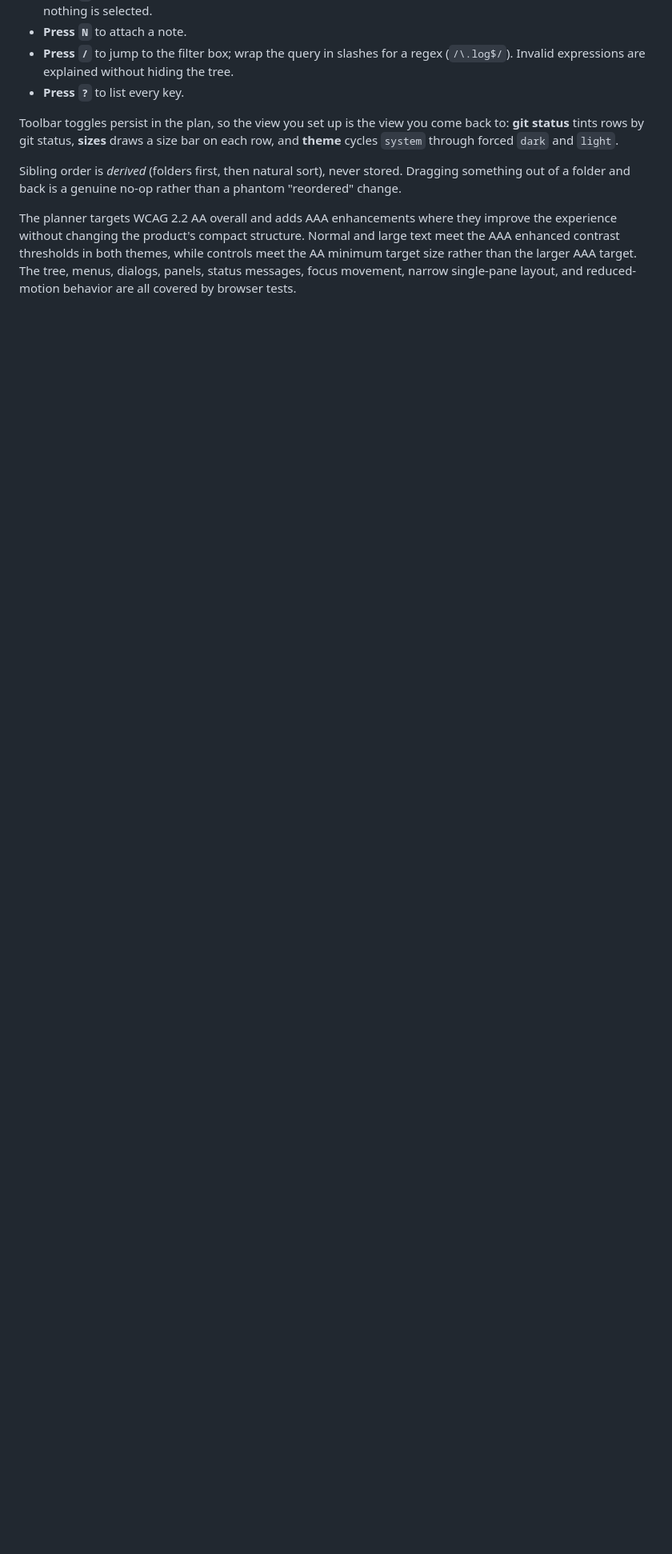
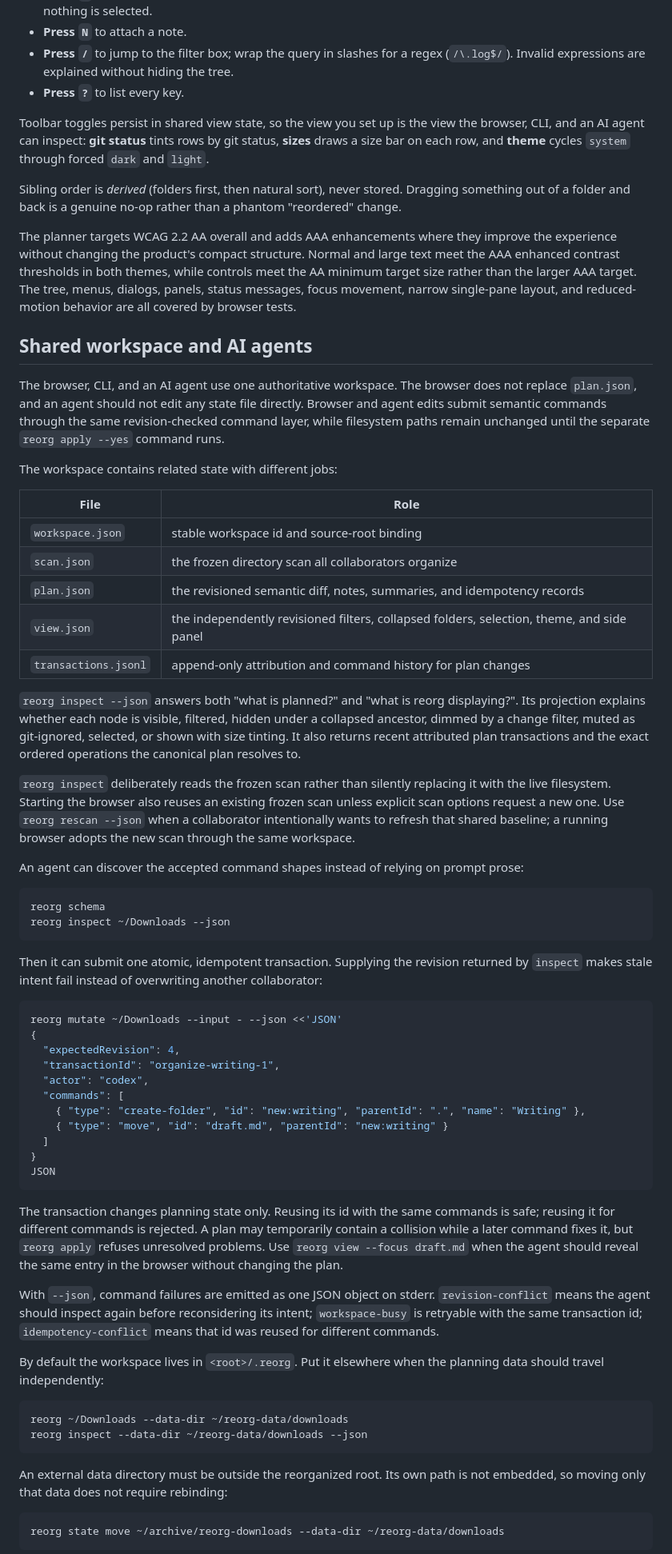
Before and after one commit to j-256/reorg, a Markdown page: README.md, the part around one of its changes. Shown at 80% size. Rendered like a GitHub page; blank space fills up the shorter version.

````diff
--- a/README.md
+++ b/README.md
@@ -96,8 +104,67 @@ In the planner:
 - **Press `/`** to jump to the filter box; wrap the query in slashes for a regex (`/\.log$/`). Invalid expressions are explained without hiding the tree.
 - **Press `?`** to list every key.
 
-Toolbar toggles persist in the plan, so the view you set up is the view you come back to: **git status** tints rows by git status, **sizes** draws a size bar on each row, and **theme** cycles `system` through forced `dark` and `light`.
+Toolbar toggles persist in shared view state, so the view you set up is the view the browser, CLI, and an AI agent can inspect: **git status** tints rows by git status, **sizes** draws a size bar on each row, and **theme** cycles `system` through forced `dark` and `light`.
 
 Sibling order is *derived* (folders first, then natural sort), never stored. Dragging something out of a folder and back is a genuine no-op rather than a phantom "reordered" change.
 
 The planner targets WCAG 2.2 AA overall and adds AAA enhancements where they improve the experience without changing the product's compact structure. Normal and large text meet the AAA enhanced contrast thresholds in both themes, while controls meet the AA minimum target size rather than the larger AAA target. The tree, menus, dialogs, panels, status messages, focus movement, narrow single-pane layout, and reduced-motion behavior are all covered by browser tests.
+
+## Shared workspace and AI agents
+
+The browser, CLI, and an AI agent use one authoritative workspace. The browser does not replace `plan.json`, and an agent should not edit any state file directly. Browser and agent edits submit semantic commands through the same revision-checked command layer, while filesystem paths remain unchanged until the separate `reorg apply --yes` command runs.
+
+The workspace contains related state with different jobs:
+
+| File | Role |
+|---|---|
+| `workspace.json` | stable workspace id and source-root binding |
+| `scan.json` | the frozen directory scan all collaborators organize |
+| `plan.json` | the revisioned semantic diff, notes, summaries, and idempotency records |
+| `view.json` | the independently revisioned filters, collapsed folders, selection, theme, and side panel |
+| `transactions.jsonl` | append-only attribution and command history for plan changes |
+
+`reorg inspect --json` answers both "what is planned?" and "what is reorg displaying?". Its projection explains whether each node is visible, filtered, hidden under a collapsed ancestor, dimmed by a change filter, muted as git-ignored, selected, or shown with size tinting. It also returns recent attributed plan transactions and the exact ordered operations the canonical plan resolves to.
+
+`reorg inspect` deliberately reads the frozen scan rather than silently replacing it with the live filesystem. Starting the browser also reuses an existing frozen scan unless explicit scan options request a new one. Use `reorg rescan --json` when a collaborator intentionally wants to refresh that shared baseline; a running browser adopts the new scan through the same workspace.
+
+An agent can discover the accepted command shapes instead of relying on prompt prose:
+
+```bash
+reorg schema
+reorg inspect ~/Downloads --json
+```
+
+Then it can submit one atomic, idempotent transaction. Supplying the revision returned by `inspect` makes stale intent fail instead of overwriting another collaborator:
+
+```bash
+reorg mutate ~/Downloads --input - --json <<'JSON'
+{
+  "expectedRevision": 4,
+  "transactionId": "organize-writing-1",
+  "actor": "codex",
+  "commands": [
+    { "type": "create-folder", "id": "new:writing", "parentId": ".", "name": "Writing" },
+    { "type": "move", "id": "draft.md", "parentId": "new:writing" }
+  ]
+}
+JSON
+```
+
+The transaction changes planning state only. Reusing its id with the same commands is safe; reusing it for different commands is rejected. A plan may temporarily contain a collision while a later command fixes it, but `reorg apply` refuses unresolved problems. Use `reorg view --focus draft.md` when the agent should reveal the same entry in the browser without changing the plan.
+
+With `--json`, command failures are emitted as one JSON object on stderr. `revision-conflict` means the agent should inspect again before reconsidering its intent; `workspace-busy` is retryable with the same transaction id; `idempotency-conflict` means that id was reused for different commands.
+
+By default the workspace lives in `<root>/.reorg`. Put it elsewhere when the planning data should travel independently:
+
+```bash
+reorg ~/Downloads --data-dir ~/reorg-data/downloads
+reorg inspect --data-dir ~/reorg-data/downloads --json
+```
+
+An external data directory must be outside the reorganized root. Its own path is not embedded, so moving only that data does not require rebinding:
+
+```bash
+reorg state move ~/archive/reorg-downloads --data-dir ~/reorg-data/downloads
+```
+
````
Also changed, not shown: other parts of README.md (+28 -8 lines).
